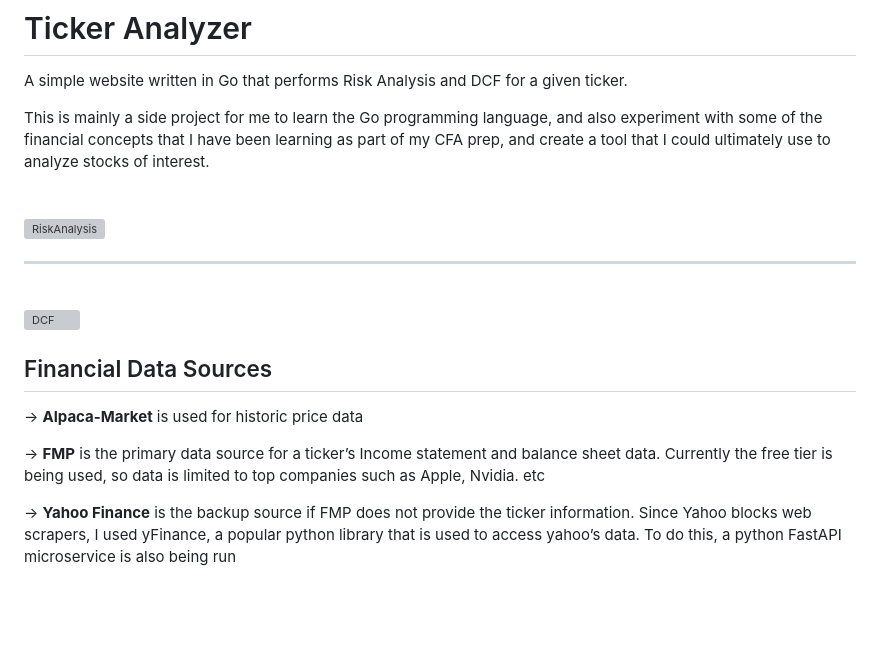
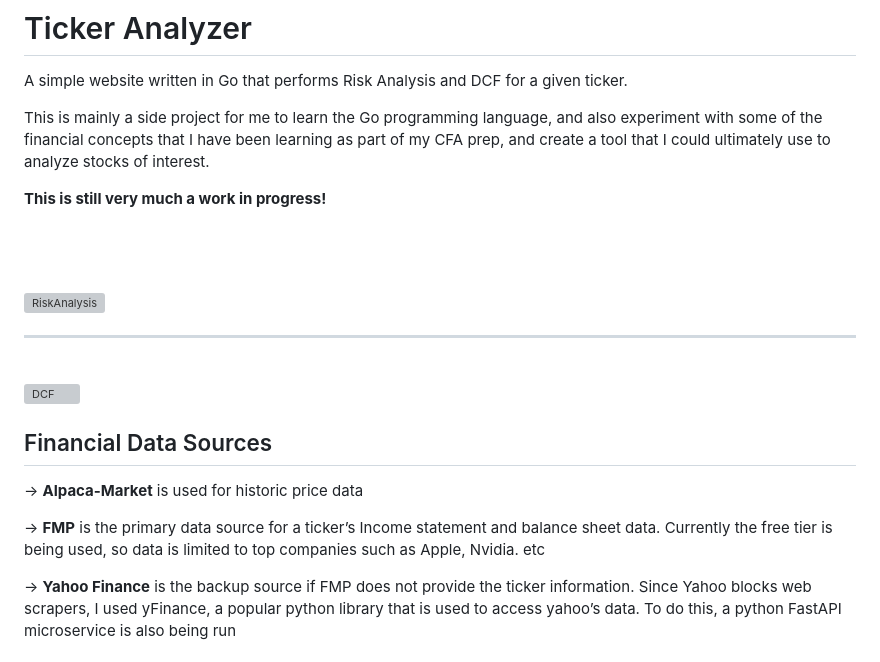
Before and after one commit to alanjoshua/TickerAnalyzer, a Markdown page: README.md, the part around the change. GitHub-like rendering; blank space fills up the shorter version; grey boxes are pictures that could not be loaded.

```diff
--- a/README.md
+++ b/README.md
@@ -3,6 +3,11 @@
 A simple website written in Go that performs Risk Analysis and DCF for a given ticker.
 
 This is mainly a side project for me to learn the Go programming language, and also experiment with some of the financial concepts that I have been learning as part of my CFA prep, and create a tool that I could ultimately use to analyze stocks of interest.
+
+
+**This is still very much a work in progress!**
+
+
 <br>
 <br>
 <br>
@@ -17,9 +22,7 @@ This is mainly a side project for me to learn the Go programming language, and a
 
 → **Alpaca-Market** is used for historic price data
 
-
 → **FMP** is the primary data source for a ticker’s Income statement and balance sheet data. Currently the free tier is being used, so data is limited to top companies such as Apple, Nvidia. etc
-
 
 → **Yahoo Finance** is the backup source if FMP does not provide the ticker information. Since Yahoo blocks web               scrapers, I used yFinance, a popular python library that is used to access yahoo’s data. To do this, a python                 FastAPI microservice is also being run
 
```
